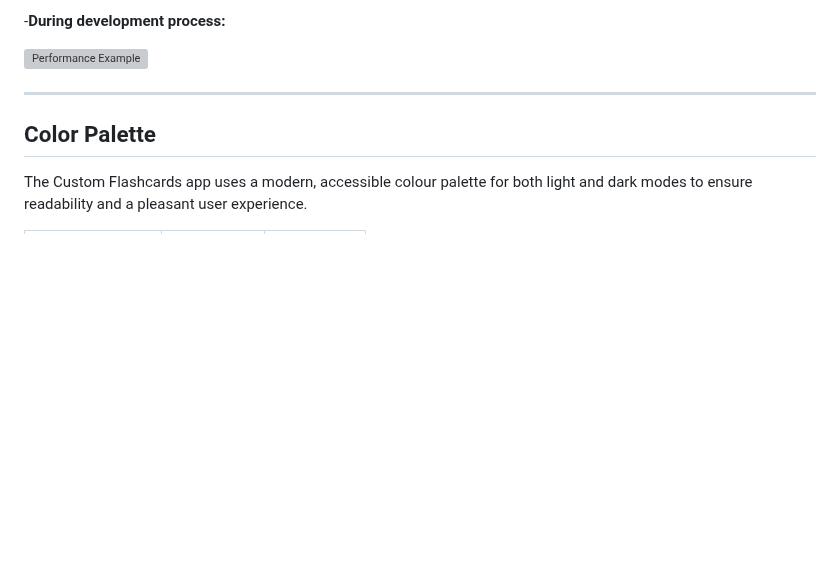
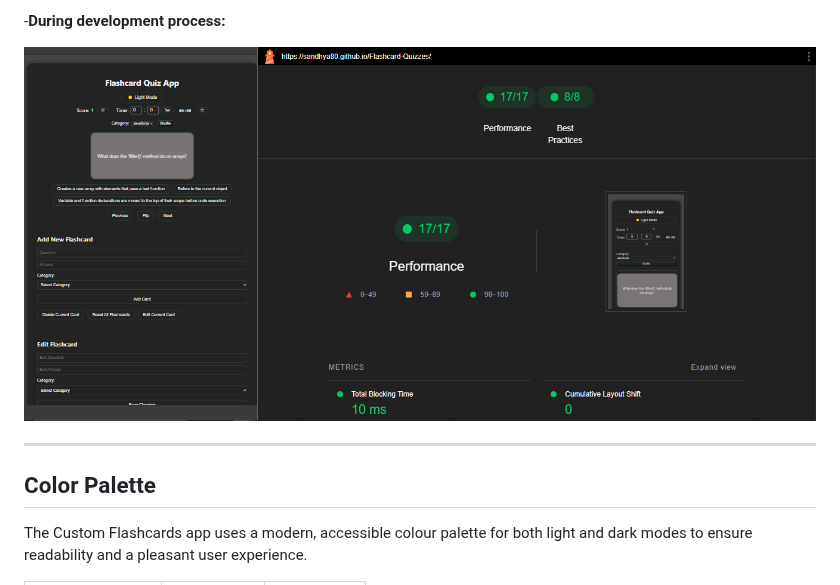
Before and after one commit to Sandhya80/Custom-Flashcards, a Markdown page: README.md, the part around the change. Drawn GitHub-style; blank space fills up the shorter version; grey boxes are pictures that could not be loaded.

Commit message:
Image link corrected

```diff
--- a/README.md
+++ b/README.md
@@ -114,7 +114,7 @@ To ensure fast load times and a smooth user experience, Custom Flashcards follow
 
 -**During development process:**
 
-![Performance Example](imgs/performBestPracScore.png)
+![Performance Example](imgs/performBestPracScore.PNG)
 
 ---
 
```
